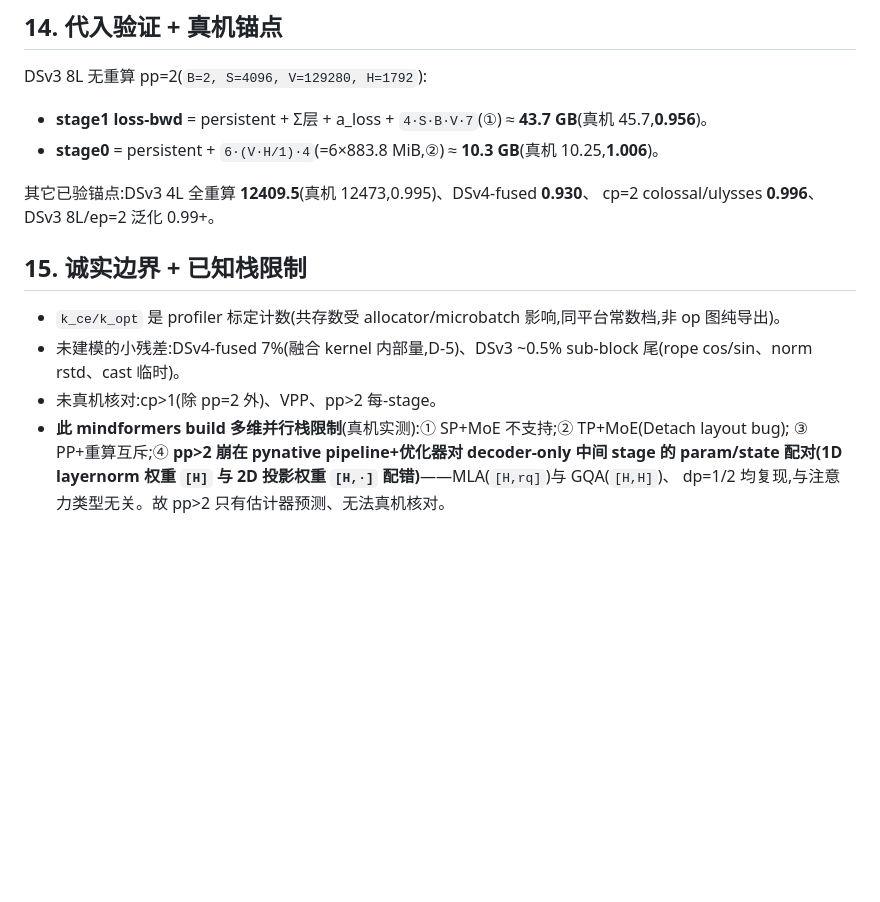
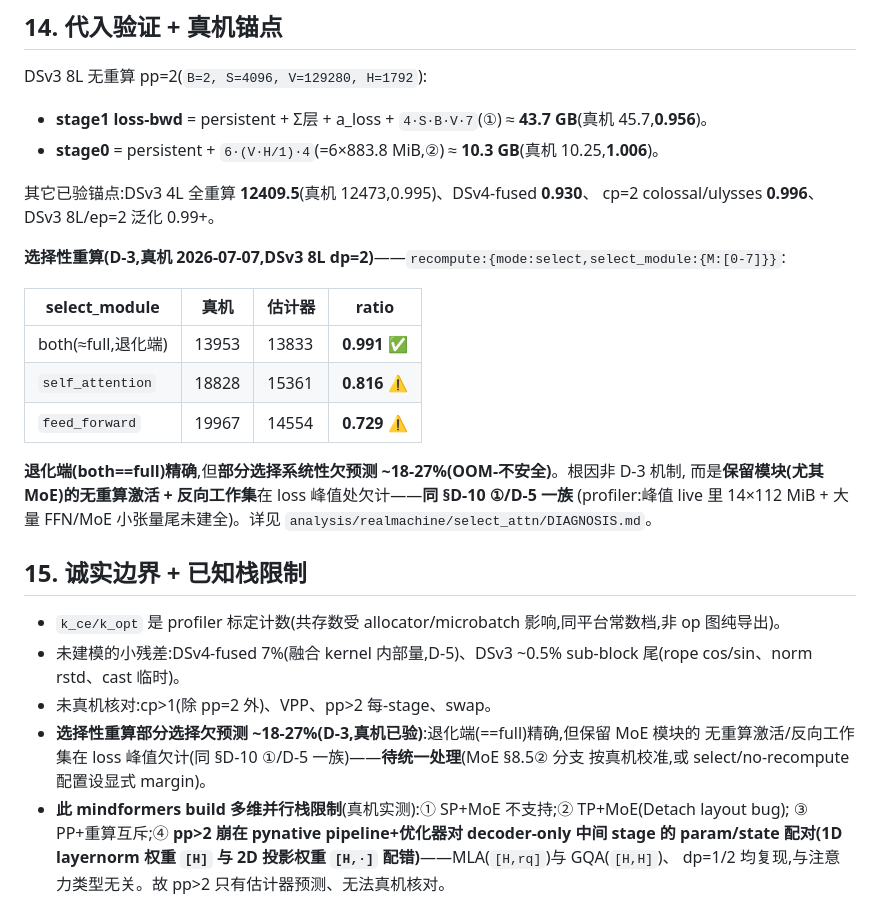
Before and after one commit to suhaibo666/autoparallel, a Markdown page: specs/2026-07-07-memory-model-reference.md, the part around the change. GitHub-like rendering; blank space fills up the shorter version.

Commit message:
docs: 选择性重算真机验证(D-3)——退化端精确、部分选择系统性欠预测
真机 DSv3 8L dp=2 recompute select_module:
- both(≈full) 13953/13833=0.991 ✅ 退化端精确(机制对)
- self_attention 18828/15361=0.816、feed_forward 19967/14554=0.729 ⚠️ 欠预测
- profiler 定位:保留 MoE 模块的无重算激活+反向工作集在 loss 峰值欠计
  (峰值 live 14×112MiB + FFN/MoE 小张量尾 3666,同 §D-10①/D-5 一族)
- 根因非 D-3 机制,而是同族的保留 MoE 无重算激活尾欠计——待统一处理
- 新增 analysis/realmachine/select_attn/DIAGNOSIS.md;参考页 §14/§15 记录;
  SKILL §8 沉淀 env 驱动多轴/重算配方 + 5 条栈限制

Co-Authored-By: Claude Opus 4.8 <noreply@anthropic.com>

```diff
--- a/specs/2026-07-07-memory-model-reference.md
+++ b/specs/2026-07-07-memory-model-reference.md
@@ -223,11 +223,27 @@ DSv3 8L 无重算 pp=2(`B=2, S=4096, V=129280, H=1792`):
 其它已验锚点:DSv3 4L 全重算 **12409.5**(真机 12473,0.995)、DSv4-fused **0.930**、
 cp=2 colossal/ulysses **0.996**、DSv3 8L/ep=2 泛化 0.99+。
 
+**选择性重算(D-3,真机 2026-07-07,DSv3 8L dp=2)**——`recompute:{mode:select,select_module:{M:[0-7]}}`:
+
+| select_module | 真机 | 估计器 | ratio |
+|---|---|---|---|
+| both(≈full,退化端) | 13953 | 13833 | **0.991** ✅ |
+| `self_attention` | 18828 | 15361 | **0.816** ⚠️ |
+| `feed_forward` | 19967 | 14554 | **0.729** ⚠️ |
+
+**退化端(both==full)精确**,但**部分选择系统性欠预测 ~18-27%(OOM-不安全)**。根因非 D-3 机制,
+而是**保留模块(尤其 MoE)的无重算激活 + 反向工作集**在 loss 峰值处欠计——**同 §D-10 ①/D-5 一族**
+(profiler:峰值 live 里 14×112 MiB + 大量 FFN/MoE 小张量尾未建全)。详见
+`analysis/realmachine/select_attn/DIAGNOSIS.md`。
+
 ## 15. 诚实边界 + 已知栈限制
 
 - `k_ce/k_opt` 是 profiler 标定计数(共存数受 allocator/microbatch 影响,同平台常数档,非 op 图纯导出)。
 - 未建模的小残差:DSv4-fused 7%(融合 kernel 内部量,D-5)、DSv3 ~0.5% sub-block 尾(rope cos/sin、norm rstd、cast 临时)。
-- 未真机核对:cp>1(除 pp=2 外)、VPP、pp>2 每-stage。
+- 未真机核对:cp>1(除 pp=2 外)、VPP、pp>2 每-stage、swap。
+- **选择性重算部分选择欠预测 ~18-27%(D-3,真机已验)**:退化端(==full)精确,但保留 MoE 模块的
+  无重算激活/反向工作集在 loss 峰值欠计(同 §D-10 ①/D-5 一族)——**待统一处理**(MoE §8.5② 分支
+  按真机校准,或 select/no-recompute 配置设显式 margin)。
 - **此 mindformers build 多维并行栈限制**(真机实测):① SP+MoE 不支持;② TP+MoE(Detach layout bug);
   ③ PP+重算互斥;④ **pp>2 崩在 pynative pipeline+优化器对 decoder-only 中间 stage 的 param/state
   配对(1D layernorm 权重 `[H]` 与 2D 投影权重 `[H,·]` 配错)**——MLA(`[H,rq]`)与 GQA(`[H,H]`)、
```
Also changed, not shown: 2 other files.
